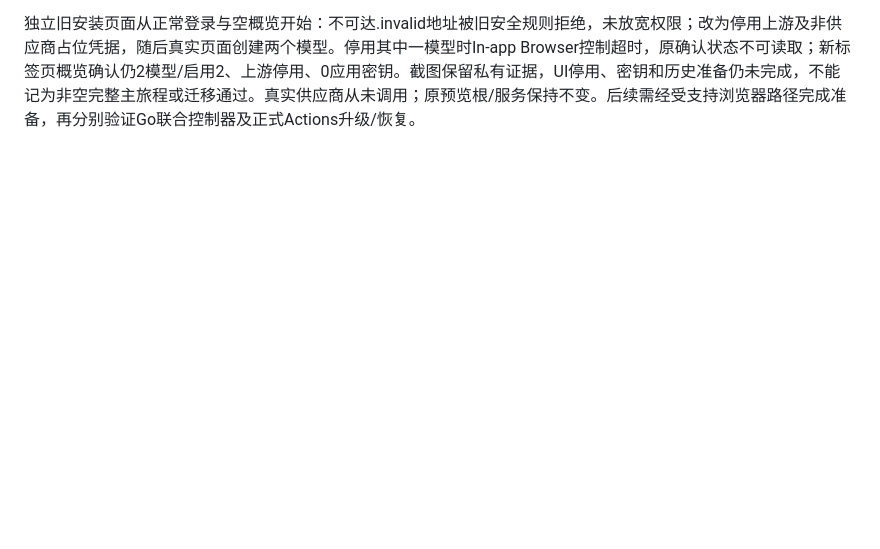
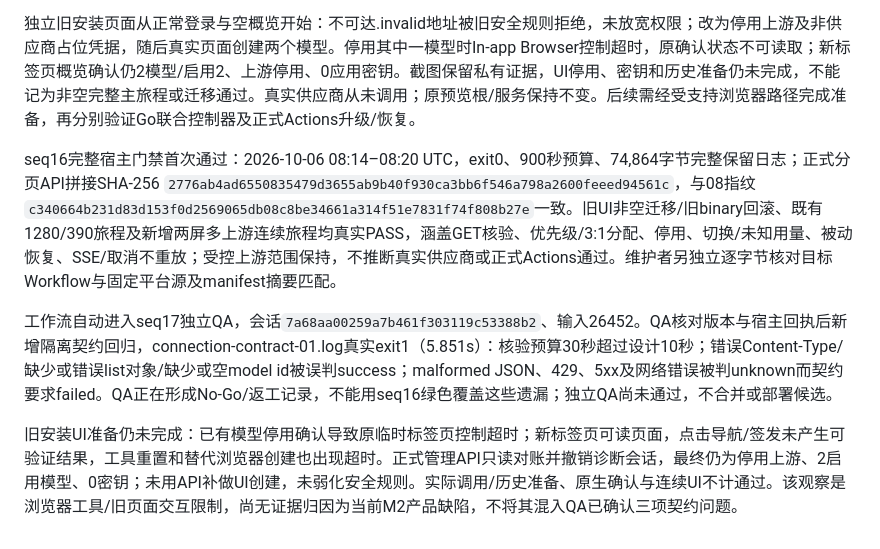
Before and after one commit to big91987/agent_platform, a Markdown page: docs/03-delivery/workflows-verification.md, the part around the change. Drawn GitHub-style; blank space fills up the shorter version.

Commit message:
Record full routing gate pass and independent QA contract failures

```diff
--- a/docs/03-delivery/workflows-verification.md
+++ b/docs/03-delivery/workflows-verification.md
@@ -744,3 +744,10 @@ seq9宿主复验达到原300秒预算后被正确终止：回执保留Go测试
 隔离旧安装基线准备完成：历史657ec4f控制器的正式prepare完整make verify exit0（1280/390旧版真实浏览器旅程均PASS），原activate成功且health为精确85f6d17c；这是CLI基线准备，不是正式Actions候选发布。随后原新版install.py重复升级两次，deployed/current/key不变、隔离边界实际检查通过，安装摘要同e73b92b46ea62a7520d6e93c2bf306e8cdc5dee0322fff4d83c406e51de93fba。没有通过复制预览数据库或构造deployed/activation记录创建旧基线。
 
 独立旧安装页面从正常登录与空概览开始：不可达.invalid地址被旧安全规则拒绝，未放宽权限；改为停用上游及非供应商占位凭据，随后真实页面创建两个模型。停用其中一模型时In-app Browser控制超时，原确认状态不可读取；新标签页概览确认仍2模型/启用2、上游停用、0应用密钥。截图保留私有证据，UI停用、密钥和历史准备仍未完成，不能记为非空完整主旅程或迁移通过。真实供应商从未调用；原预览根/服务保持不变。后续需经受支持浏览器路径完成准备，再分别验证Go联合控制器及正式Actions升级/恢复。
+
+
+seq16完整宿主门禁首次通过：2026-10-06 08:14–08:20 UTC，exit0、900秒预算、74,864字节完整保留日志；正式分页API拼接SHA-256 `2776ab4ad6550835479d3655ab9b40f930ca3bb6f546a798a2600feeed94561c`，与08指纹`c340664b231d83d153f0d2569065db08c8be34661a314f51e7831f74f808b27e`一致。旧UI非空迁移/旧binary回滚、既有1280/390旅程及新增两屏多上游连续旅程均真实PASS，涵盖GET核验、优先级/3:1分配、停用、切换/未知用量、被动恢复、SSE/取消不重放；受控上游范围保持，不推断真实供应商或正式Actions通过。维护者另独立逐字节核对目标Workflow与固定平台源及manifest摘要匹配。
+
+工作流自动进入seq17独立QA，会话`7a68aa00259a7b461f303119c53388b2`、输入26452。QA核对版本与宿主回执后新增隔离契约回归，connection-contract-01.log真实exit1（5.851s）：核验预算30秒超过设计10秒；错误Content-Type/缺少或错误list对象/缺少或空model id被误判success；malformed JSON、429、5xx及网络错误被判unknown而契约要求failed。QA正在形成No-Go/返工记录，不能用seq16绿色覆盖这些遗漏；独立QA尚未通过，不合并或部署候选。
+
+旧安装UI准备仍未完成：已有模型停用确认导致原临时标签页控制超时；新标签页可读页面，点击导航/签发未产生可验证结果，工具重置和替代浏览器创建也出现超时。正式管理API只读对账并撤销诊断会话，最终仍为停用上游、2启用模型、0密钥；未用API补做UI创建，未弱化安全规则。实际调用/历史准备、原生确认与连续UI不计通过。该观察是浏览器工具/旧页面交互限制，尚无证据归因为当前M2产品缺陷，不将其混入QA已确认三项契约问题。
```
Also changed, not shown: docs/03-delivery/workflows-plan.md (+1 -1 lines).
